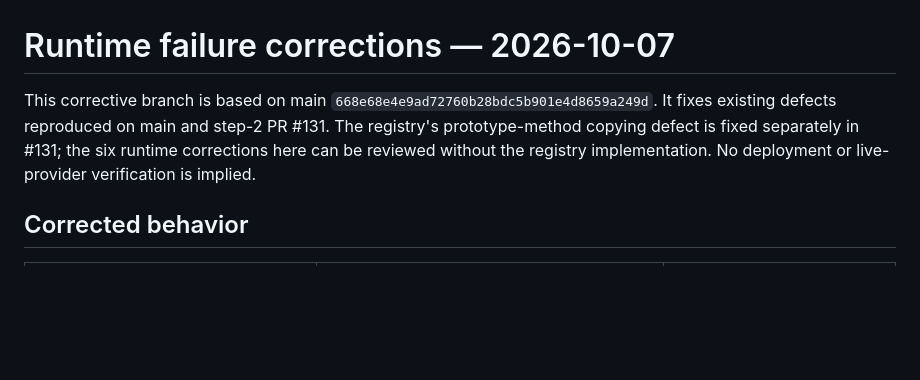
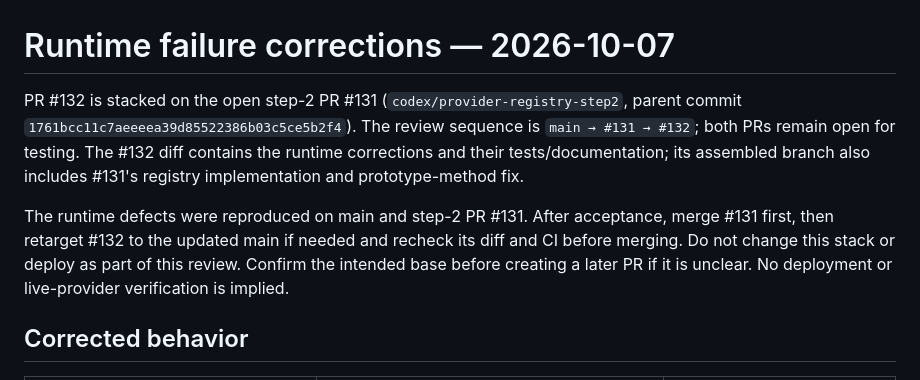
Before and after one commit to usacpcheung/hk-ollama-rewrite-bridge, a Markdown page: docs/reviews/2026-10-07-runtime-failure-corrections.md, the part around the change. Drawn GitHub-style; blank space fills up the shorter version.

Commit message:
docs: record correction PR stacked on open registry PR

```diff
--- a/docs/reviews/2026-10-07-runtime-failure-corrections.md
+++ b/docs/reviews/2026-10-07-runtime-failure-corrections.md
@@ -1,10 +1,16 @@
 # Runtime failure corrections — 2026-10-07
 
-This corrective branch is based on main `668e68e4e9ad72760b28bdc5b901e4d8659a249d`.
-It fixes existing defects reproduced on main and step-2 PR #131. The registry's
-prototype-method copying defect is fixed separately in #131; the six runtime
-corrections here can be reviewed without the registry implementation. No deployment
-or live-provider verification is implied.
+PR #132 is stacked on the open step-2 PR #131 (`codex/provider-registry-step2`,
+parent commit `1761bcc11c7aeeeea39d85522386b03c5ce5b2f4`). The review sequence is
+`main → #131 → #132`; both PRs remain open for testing. The #132 diff contains the
+runtime corrections and their tests/documentation; its assembled branch also includes
+#131's registry implementation and prototype-method fix.
+
+The runtime defects were reproduced on main and step-2 PR #131. After acceptance,
+merge #131 first, then retarget #132 to the updated main if needed and recheck its
+diff and CI before merging. Do not change this stack or deploy as part of this
+review. Confirm the intended base before creating a later PR if it is unclear.
+No deployment or live-provider verification is implied.
 
 ## Corrected behavior
 
```
Also changed, not shown: docs/architecture/compatibility-baseline.md (+4 -2 lines).
